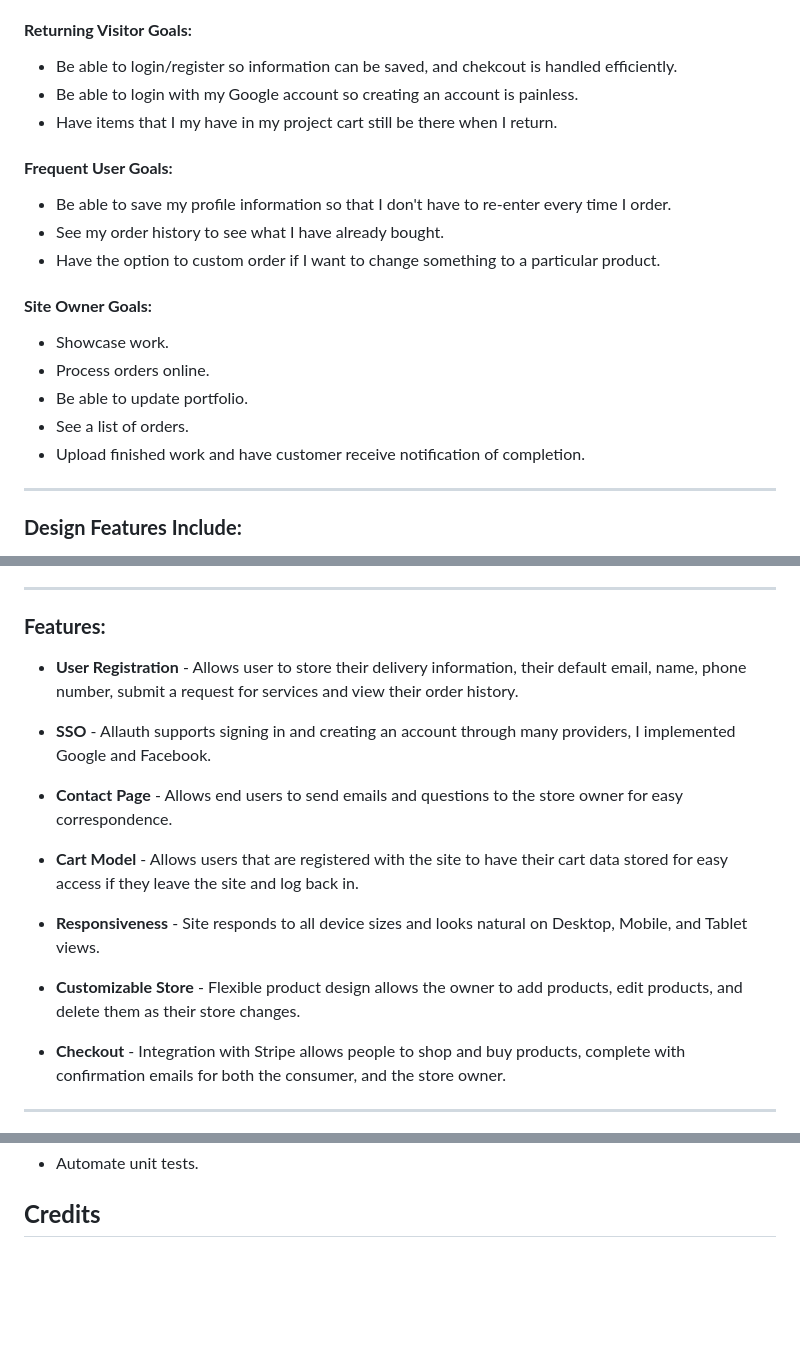
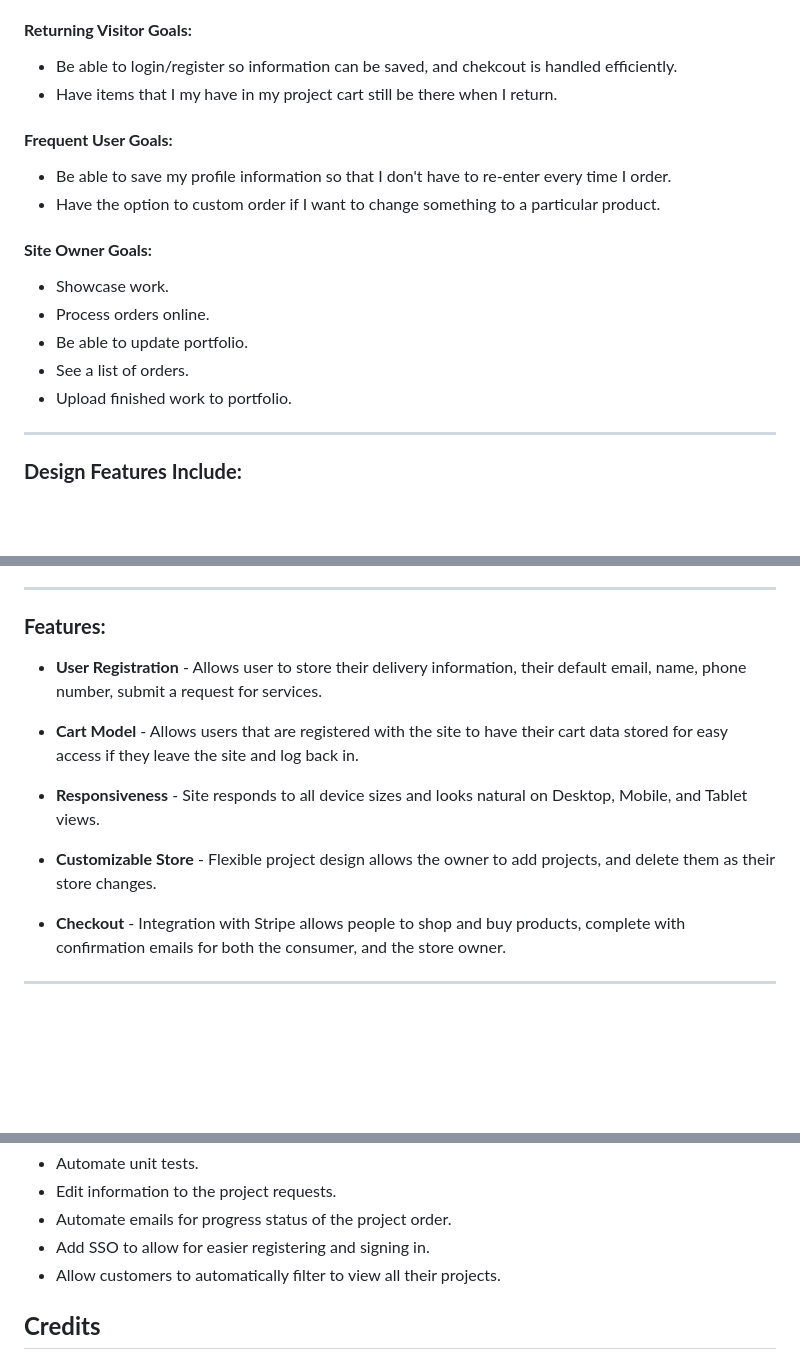
Before and after one commit to drubach/DeesDesigns, a Markdown page: README.md, 3 parts joined by grey strips. Rendered like a GitHub page; blank space fills up the shorter version.

```diff
--- a/README.md
+++ b/README.md
@@ -24,18 +24,16 @@ For inspiration, I looked at a number of Bootstrap Templates to get a beautiful
 * Be able to create an account, submit a request for work.
 #### **Returning Visitor Goals:**
 * Be able to login/register so information can be saved, and chekcout is handled efficiently.
-* Be able to login with my Google account so creating an account is painless.
 * Have items that I my have in my project cart still be there when I return.
 #### **Frequent User Goals:**
 * Be able to save my profile information so that I don't have to re-enter every time I order.
-* See my order history to see what I have already bought.
 * Have the option to custom order if I want to change something to a particular product.
 #### **Site Owner Goals:**
 * Showcase work.
 * Process orders online.
 * Be able to update portfolio.
 * See a list of orders.
-* Upload finished work and have customer receive notification of completion.
+* Upload finished work to portfolio.
 <hr>
 
 ### **Design Features Include:**
@@ -61,17 +59,13 @@ For inspiration, I looked at a number of Bootstrap Templates to get a beautiful
 <hr>
 
 ### **Features:**
-* **User Registration** - Allows user to store their delivery information, their default email, name, phone number, submit a request for services and view their order history.
-
-* **SSO** - Allauth supports signing in and creating an account through many providers, I implemented Google and Facebook.
-
-* **Contact Page** - Allows end users to send emails and questions to the store owner for easy correspondence.
+* **User Registration** - Allows user to store their delivery information, their default email, name, phone number, submit a request for services.
 
 * **Cart Model** - Allows users that are registered with the site to have their cart data stored for easy access if they leave the site and log back in.
 
 * **Responsiveness** - Site responds to all device sizes and looks natural on Desktop, Mobile, and Tablet views.
 
-* **Customizable Store** - Flexible product design allows the owner to add products, edit products, and delete them as their store changes.
+* **Customizable Store** - Flexible project design allows the owner to add projects, and delete them as their store changes.
 
 * **Checkout** - Integration with Stripe allows people to shop and buy products, complete with confirmation emails for both the consumer, and the store owner.
 <hr>
@@ -137,4 +169,8 @@ Allauth
 * Automate unit tests.
+* Edit information to the project requests.
+* Automate emails for progress status of the project order.
+* Add SSO to allow for easier registering and signing in.
+* Allow customers to automatically filter to view all their projects.
 
 ## **Credits**
 ### **Media**
```
Also changed, not shown: other parts of README.md (+40 -2 lines), media/HTMLValidator.png (added), media/Lighthouse.png (added), 1 other file.
